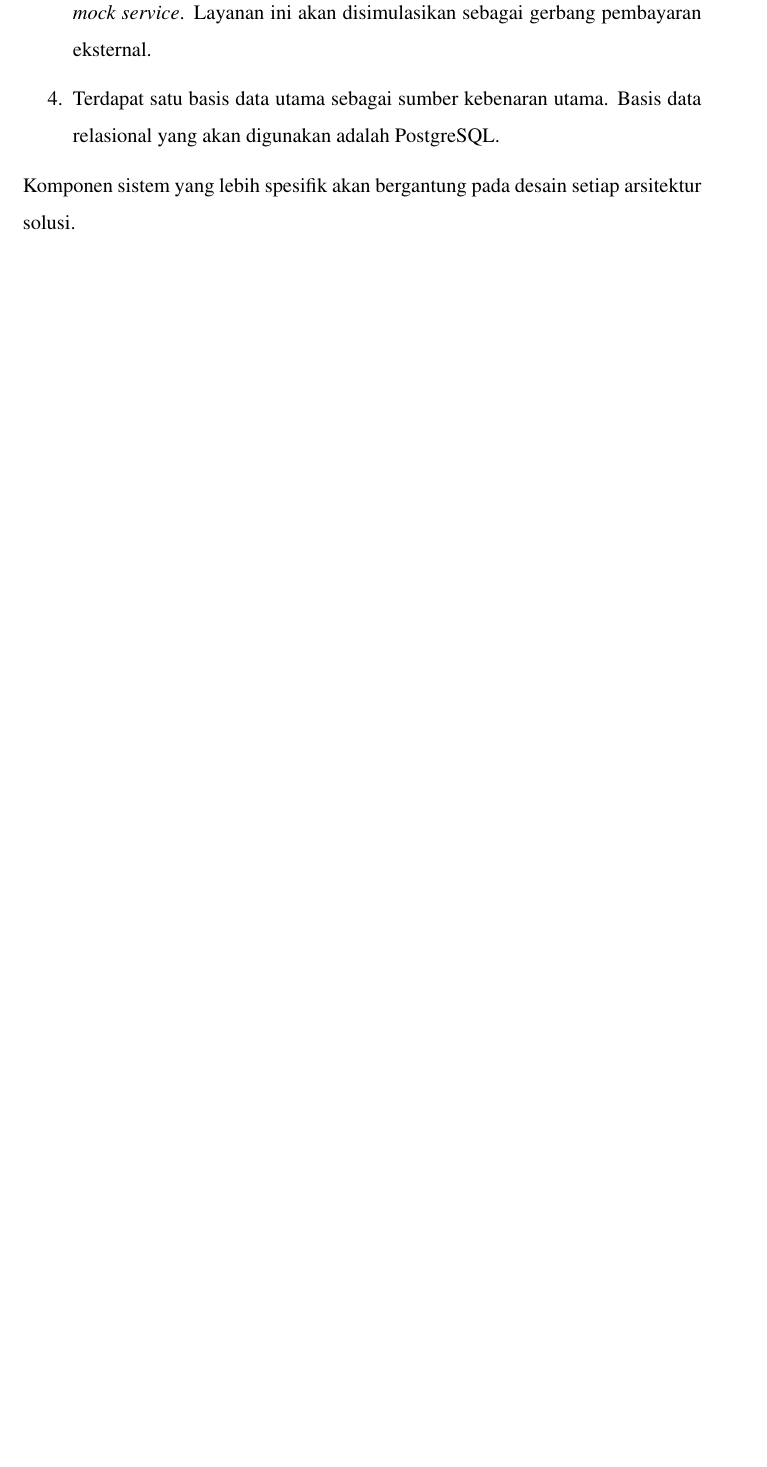
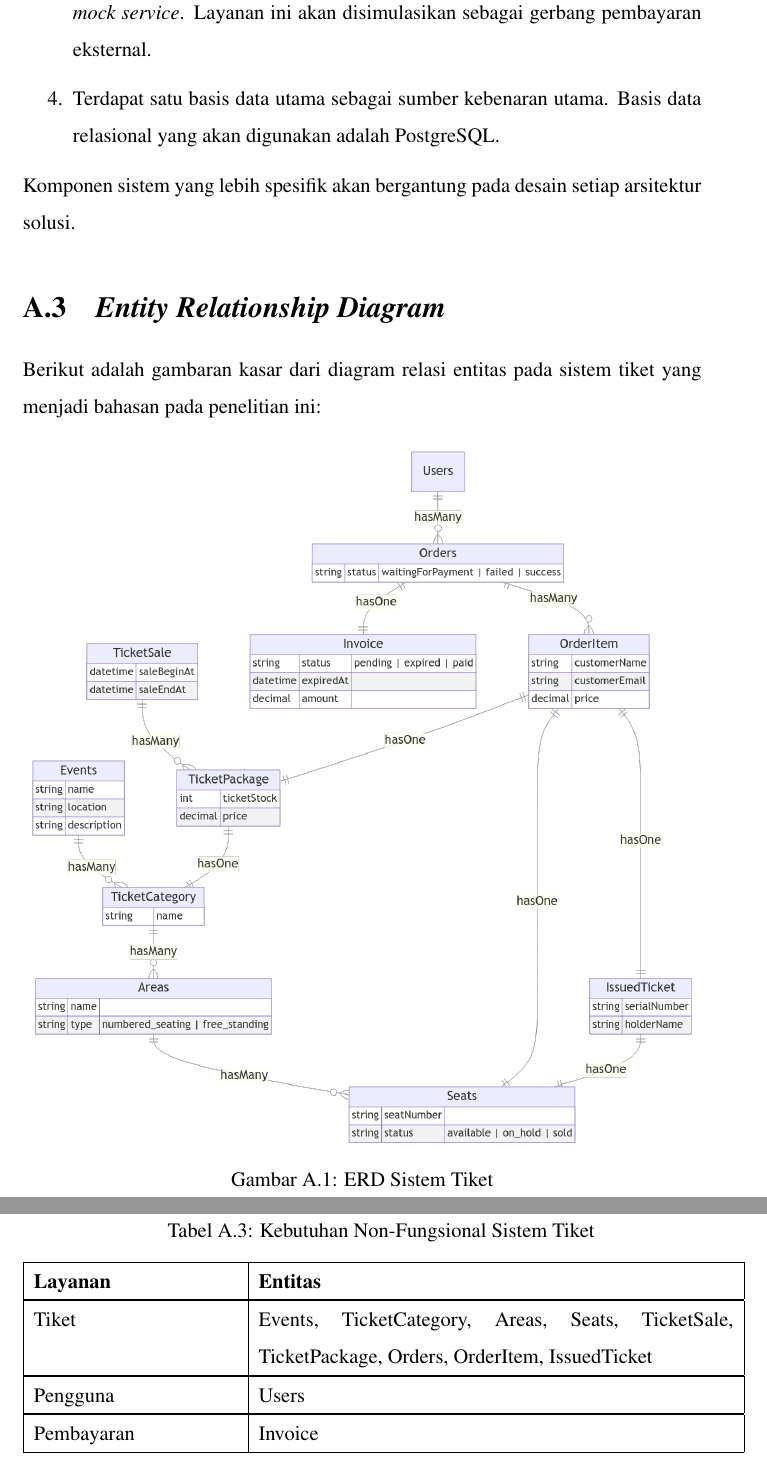
Before and after one commit to akbarmridho/tugas-akhir, a LaTeX thesis (src/thesis.tex, which reads src/chapters/appendix/analisis-sistem/erd.tex): part of page 42 of 48 before the commit and two parts of pages 42 and 43 of 49 after it, the two joined at a grey line, cut so that both start at the same text, the shorter picture padded with empty space. Compiled offline with pdfLaTeX.

Commit message:
initial erd

```diff
--- /dev/null
+++ b/src/chapters/appendix/analisis-sistem/erd.tex
@@ -0,0 +1,45 @@
+\section{\textit{Entity Relationship Diagram}}
+
+Berikut adalah gambaran kasar dari diagram relasi entitas pada sistem tiket yang menjadi bahasan pada penelitian ini:
+
+\begin{figure}[htbp]
+    \centering
+    \includegraphics[width=1\textwidth]{resources/appendix/erd.png}
+    \caption{ERD Sistem Tiket}
+    \label{fig:ticket-system-erd-proposal}
+\end{figure}
+
+Berikut adalah pembagian entitas berdasarkan layanan:
+
+\begingroup
+\begin{longtable}{|p{0.3\textwidth}|p{0.7\textwidth}|}
+    \caption{Kebutuhan Non-Fungsional Sistem Tiket}                                                                                \\
+    \hline
+    \textbf{Layanan} & \textbf{Entitas}                                                                                            \\
+    \hline
+    \endfirsthead
+
+    \multicolumn{2}{|l|}{\tablename\ \thetable\ -- \textit{Lanjutan dari halaman sebelumnya}}                                      \\
+    \hline
+    \textbf{Layanan} & \textbf{Entitas}                                                                                            \\
+    \hline
+    \endhead
+
+    \hline
+    \multicolumn{2}{|r|}{\textit{Dilanjutkan ke halaman berikutnya}}                                                               \\
+    \endfoot
+
+    \hline
+    \endlastfoot
+
+    \hline
+    Tiket            & Events, TicketCategory, Areas, Seats, TicketSale, \linebreak TicketPackage, Orders, OrderItem, IssuedTicket \\
+    \hline
+    \hline
+    Pengguna         & Users                                                                                                       \\
+    \hline
+    \hline
+    Pembayaran       & Invoice                                                                                                     \\
+    \hline
+\end{longtable}
+\endgroup
```
Also changed, not shown: src/chapters/appendix/analisis-sistem.tex (+2 -0 lines), src/chapters/appendix/analisis-sistem/kebutuhan-fungsional.tex (+2 -2 lines), src/chapters/appendix/analisis-sistem/komponen-sistem.tex (+0 -1 lines), src/resources/appendix/arsitektur-mqtt.jpg (deleted), src/resources/appendix/cth-info-terbaru.png (deleted), src/resources/appendix/eksperimen-gagal.png (deleted), src/resources/appendix/erd.png (added), src/resources/appendix/gambaran-umum-solusi.jpg (deleted), src/resources/appendix/konfigurasi-kube.png (deleted), src/resources/appendix/kubernetes-docs-resize.png (deleted), src/resources/appendix/minikube-130.png (deleted), src/resources/appendix/pembuatan-cluster.jpg (deleted), src/resources/appendix/spek-deployment.png (deleted), 1 other file.
